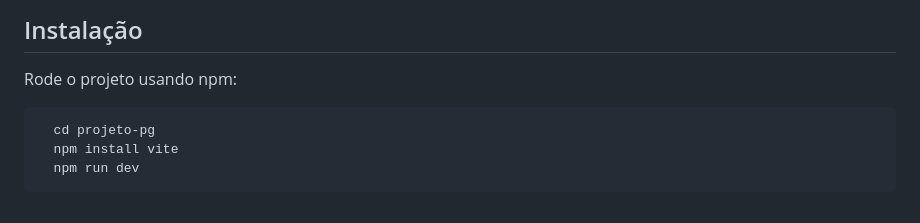
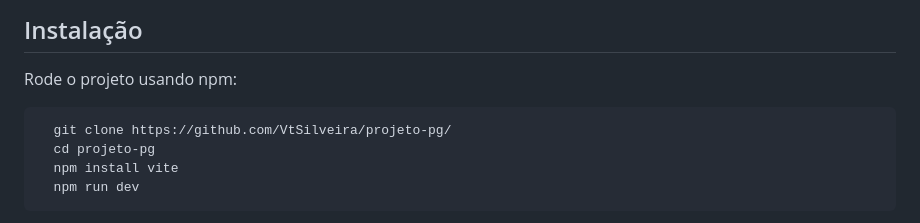
Before and after one commit to VtSilveira/projeto-pg, a Markdown page: README.md, the part around the change. Rendered like a GitHub page.

````diff
--- a/README.md
+++ b/README.md
@@ -8,6 +8,7 @@ Após instalado, siga as seguintes instruções:
 
 Rode o projeto usando npm:
 ```bash
+  git clone https://github.com/VtSilveira/projeto-pg/
   cd projeto-pg
   npm install vite
   npm run dev
````
